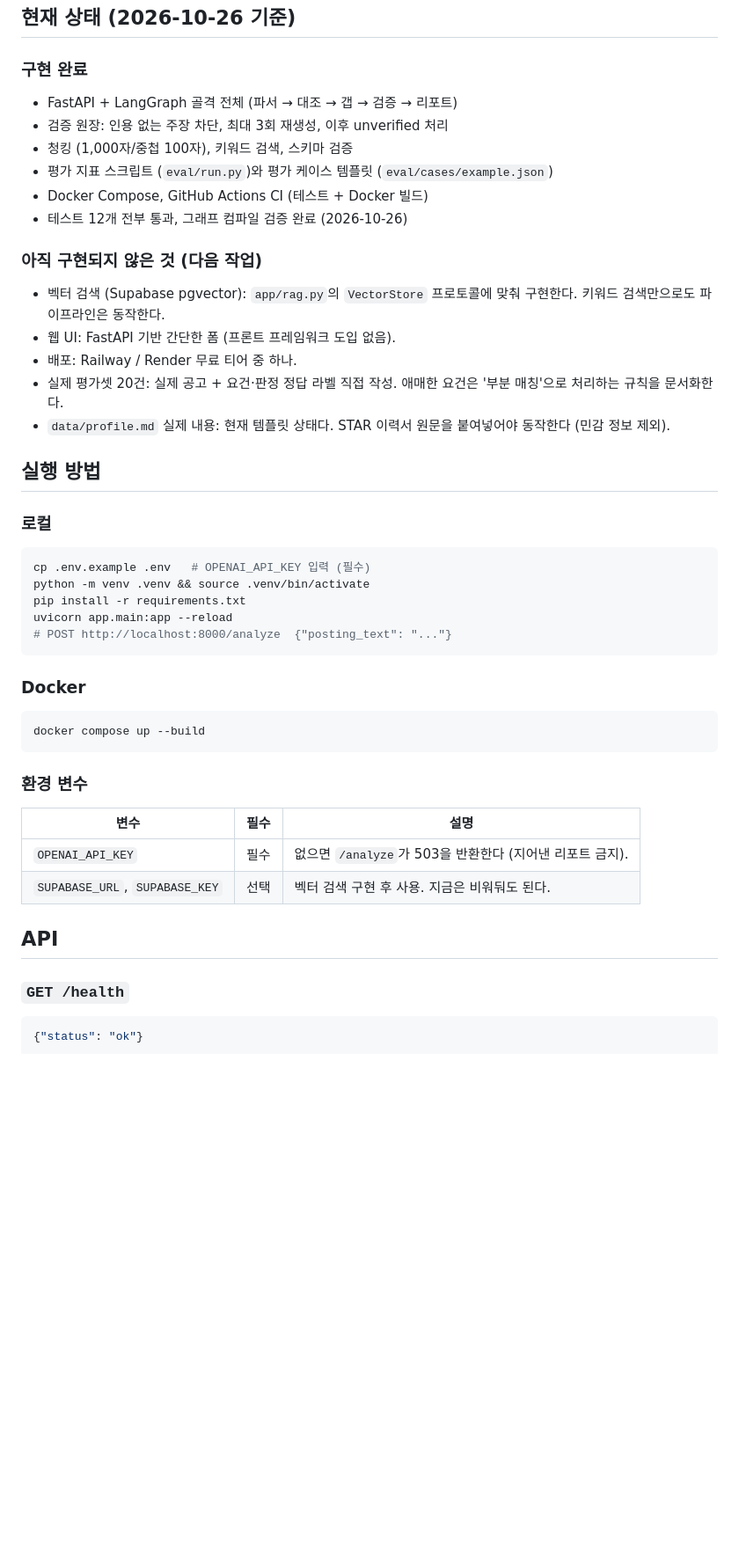
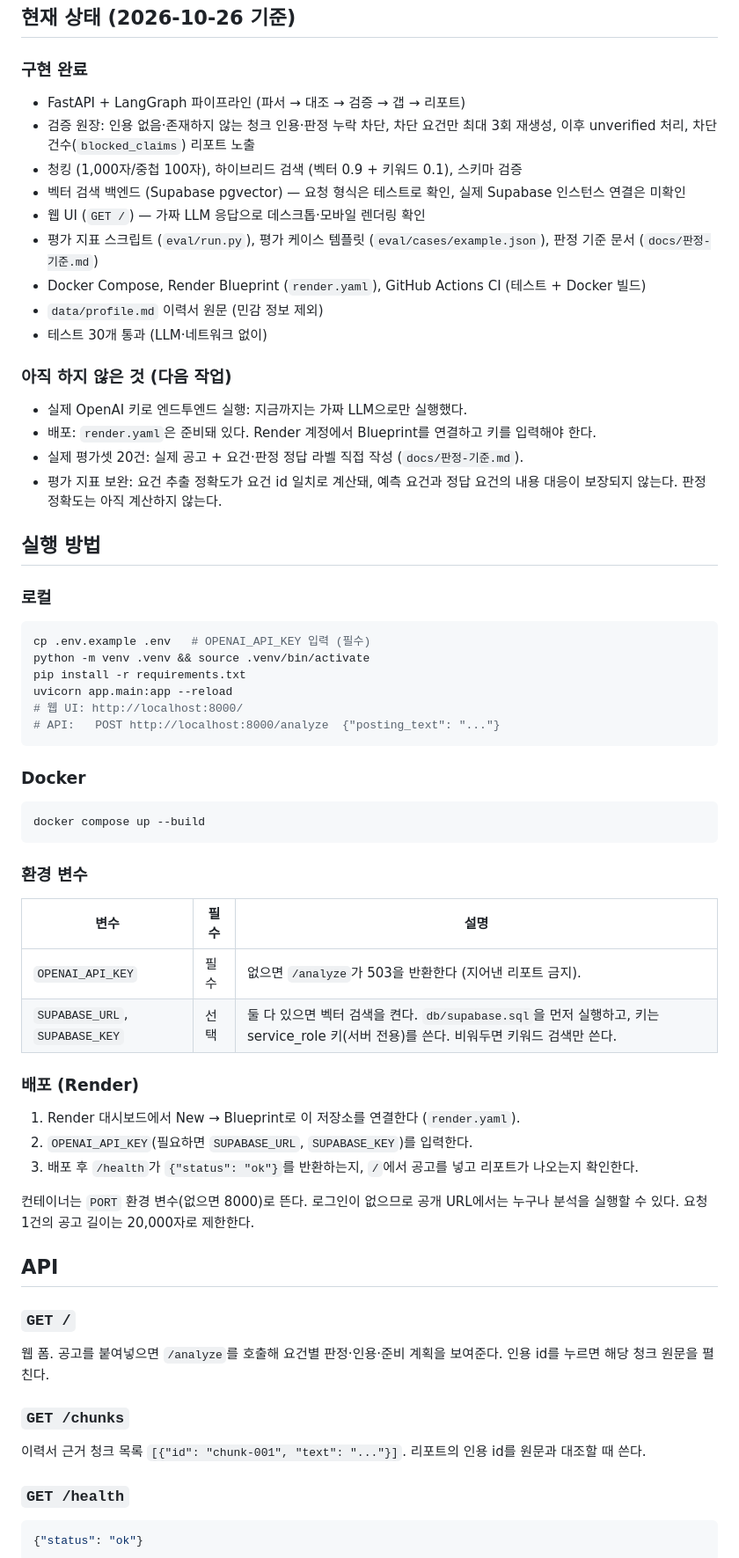
Before and after one commit to jjeonyo/jobfit-agent, a Markdown page: README.md, the part around one of its changes. Shown at 88% size. Rendered like a GitHub page; blank space fills up the shorter version.

Commit message:
README 현행화, 판정 기준 문서 추가
Co-Authored-By: Claude Opus 5.5 <noreply@anthropic.com>
Claude-Session: https://claude.ai/code/session_01V83MKNMAfqxPyHEWrzNwmq

````diff
--- a/README.md
+++ b/README.md
@@ -84,20 +94,22 @@ LangGraph 상태 그래프. 흐름은 다음과 같다.
 
 ### 구현 완료
 
-- FastAPI + LangGraph 골격 전체 (파서 → 대조 → 갭 → 검증 → 리포트)
-- 검증 원장: 인용 없는 주장 차단, 최대 3회 재생성, 이후 unverified 처리
-- 청킹 (1,000자/중첩 100자), 키워드 검색, 스키마 검증
-- 평가 지표 스크립트 (`eval/run.py`)와 평가 케이스 템플릿 (`eval/cases/example.json`)
-- Docker Compose, GitHub Actions CI (테스트 + Docker 빌드)
-- 테스트 12개 전부 통과, 그래프 컴파일 검증 완료 (2026-10-26)
+- FastAPI + LangGraph 파이프라인 (파서 → 대조 → 검증 → 갭 → 리포트)
+- 검증 원장: 인용 없음·존재하지 않는 청크 인용·판정 누락 차단, 차단 요건만 최대 3회 재생성, 이후 unverified 처리, 차단 건수(`blocked_claims`) 리포트 노출
+- 청킹 (1,000자/중첩 100자), 하이브리드 검색 (벡터 0.9 + 키워드 0.1), 스키마 검증
+- 벡터 검색 백엔드 (Supabase pgvector) — 요청 형식은 테스트로 확인, 실제 Supabase 인스턴스 연결은 미확인
+- 웹 UI (`GET /`) — 가짜 LLM 응답으로 데스크톱·모바일 렌더링 확인
+- 평가 지표 스크립트 (`eval/run.py`), 평가 케이스 템플릿 (`eval/cases/example.json`), 판정 기준 문서 (`docs/판정-기준.md`)
+- Docker Compose, Render Blueprint (`render.yaml`), GitHub Actions CI (테스트 + Docker 빌드)
+- `data/profile.md` 이력서 원문 (민감 정보 제외)
+- 테스트 30개 통과 (LLM·네트워크 없이)
 
-### 아직 구현되지 않은 것 (다음 작업)
+### 아직 하지 않은 것 (다음 작업)
 
-- 벡터 검색 (Supabase pgvector): `app/rag.py`의 `VectorStore` 프로토콜에 맞춰 구현한다. 키워드 검색만으로도 파이프라인은 동작한다.
-- 웹 UI: FastAPI 기반 간단한 폼 (프론트 프레임워크 도입 없음).
-- 배포: Railway / Render 무료 티어 중 하나.
-- 실제 평가셋 20건: 실제 공고 + 요건·판정 정답 라벨 직접 작성. 애매한 요건은 '부분 매칭'으로 처리하는 규칙을 문서화한다.
-- `data/profile.md` 실제 내용: 현재 템플릿 상태다. STAR 이력서 원문을 붙여넣어야 동작한다 (민감 정보 제외).
+- 실제 OpenAI 키로 엔드투엔드 실행: 지금까지는 가짜 LLM으로만 실행했다.
+- 배포: `render.yaml`은 준비돼 있다. Render 계정에서 Blueprint를 연결하고 키를 입력해야 한다.
+- 실제 평가셋 20건: 실제 공고 + 요건·판정 정답 라벨 직접 작성 (`docs/판정-기준.md`).
+- 평가 지표 보완: 요건 추출 정확도가 요건 id 일치로 계산돼, 예측 요건과 정답 요건의 내용 대응이 보장되지 않는다. 판정 정확도는 아직 계산하지 않는다.
 
 ## 실행 방법
 
@@ -108,7 +120,8 @@ cp .env.example .env   # OPENAI_API_KEY 입력 (필수)
 python -m venv .venv && source .venv/bin/activate
 pip install -r requirements.txt
 uvicorn app.main:app --reload
-# POST http://localhost:8000/analyze  {"posting_text": "..."}
+# 웹 UI: http://localhost:8000/
+# API:   POST http://localhost:8000/analyze  {"posting_text": "..."}
 ```
 
 ### Docker
@@ -122,9 +135,27 @@ docker compose up --build
 | 변수 | 필수 | 설명 |
 | --- | --- | --- |
 | `OPENAI_API_KEY` | 필수 | 없으면 `/analyze`가 503을 반환한다 (지어낸 리포트 금지). |
-| `SUPABASE_URL`, `SUPABASE_KEY` | 선택 | 벡터 검색 구현 후 사용. 지금은 비워둬도 된다. |
+| `SUPABASE_URL`, `SUPABASE_KEY` | 선택 | 둘 다 있으면 벡터 검색을 켠다. `db/supabase.sql`을 먼저 실행하고, 키는 service_role 키(서버 전용)를 쓴다. 비워두면 키워드 검색만 쓴다. |
+
+### 배포 (Render)
+
+1. Render 대시보드에서 New → Blueprint로 이 저장소를 연결한다 (`render.yaml`).
+2. `OPENAI_API_KEY`(필요하면 `SUPABASE_URL`, `SUPABASE_KEY`)를 입력한다.
+3. 배포 후 `/health`가 `{"status": "ok"}`를 반환하는지, `/`에서 공고를 넣고 리포트가 나오는지 확인한다.
+
+컨테이너는 `PORT` 환경 변수(없으면 8000)로 뜬다. 로그인이 없으므로 공개 URL에서는
+누구나 분석을 실행할 수 있다. 요청 1건의 공고 길이는 20,000자로 제한한다.
 
 ## API
+
+### `GET /`
+
+웹 폼. 공고를 붙여넣으면 `/analyze`를 호출해 요건별 판정·인용·준비 계획을 보여준다.
+인용 id를 누르면 해당 청크 원문을 펼친다.
+
+### `GET /chunks`
+
+이력서 근거 청크 목록 `[{"id": "chunk-001", "text": "..."}]`. 리포트의 인용 id를 원문과 대조할 때 쓴다.
 
 ### `GET /health`
 
````
Also changed, not shown: other parts of README.md (+35 -16 lines), docs/판정-기준.md (added, +43 -0 lines).
